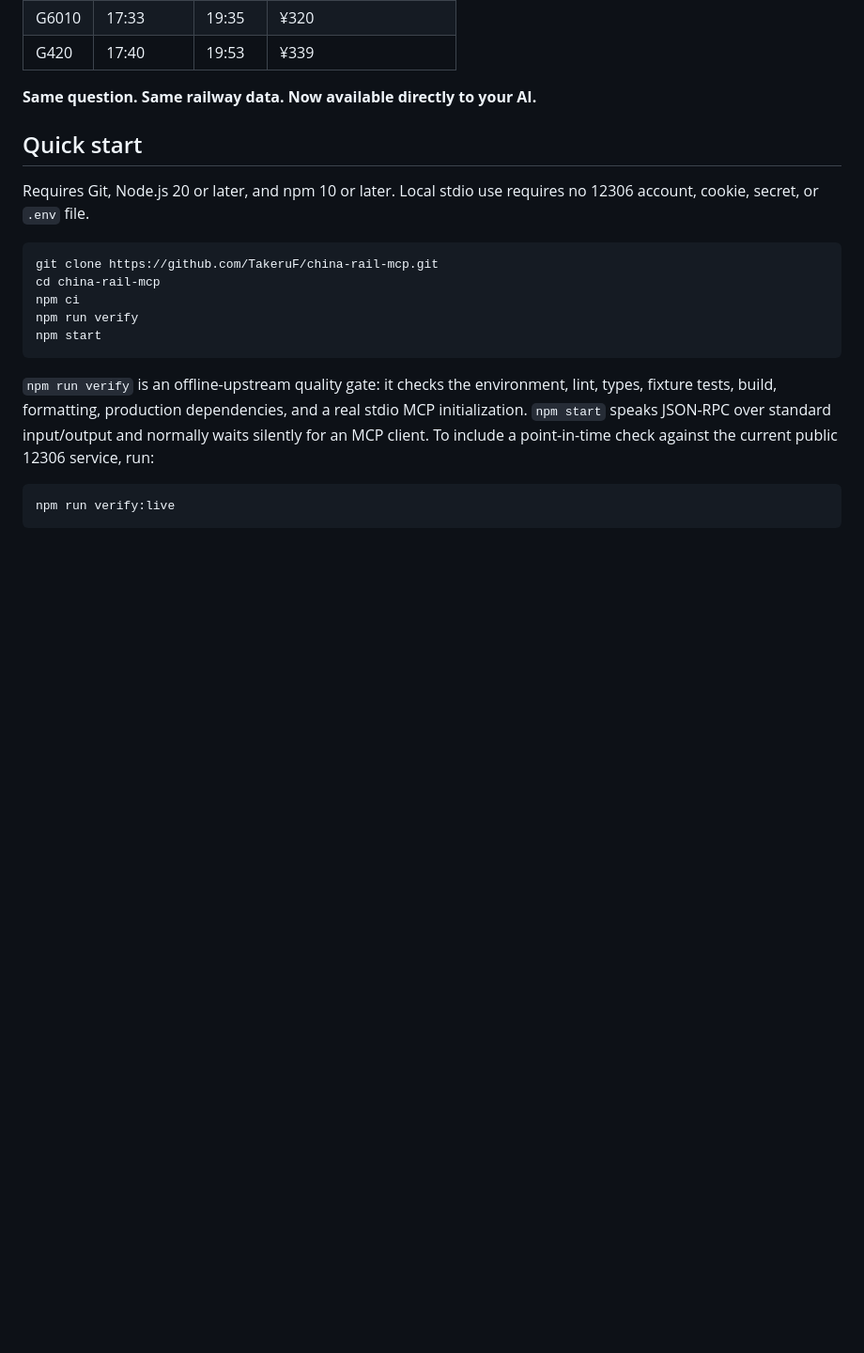
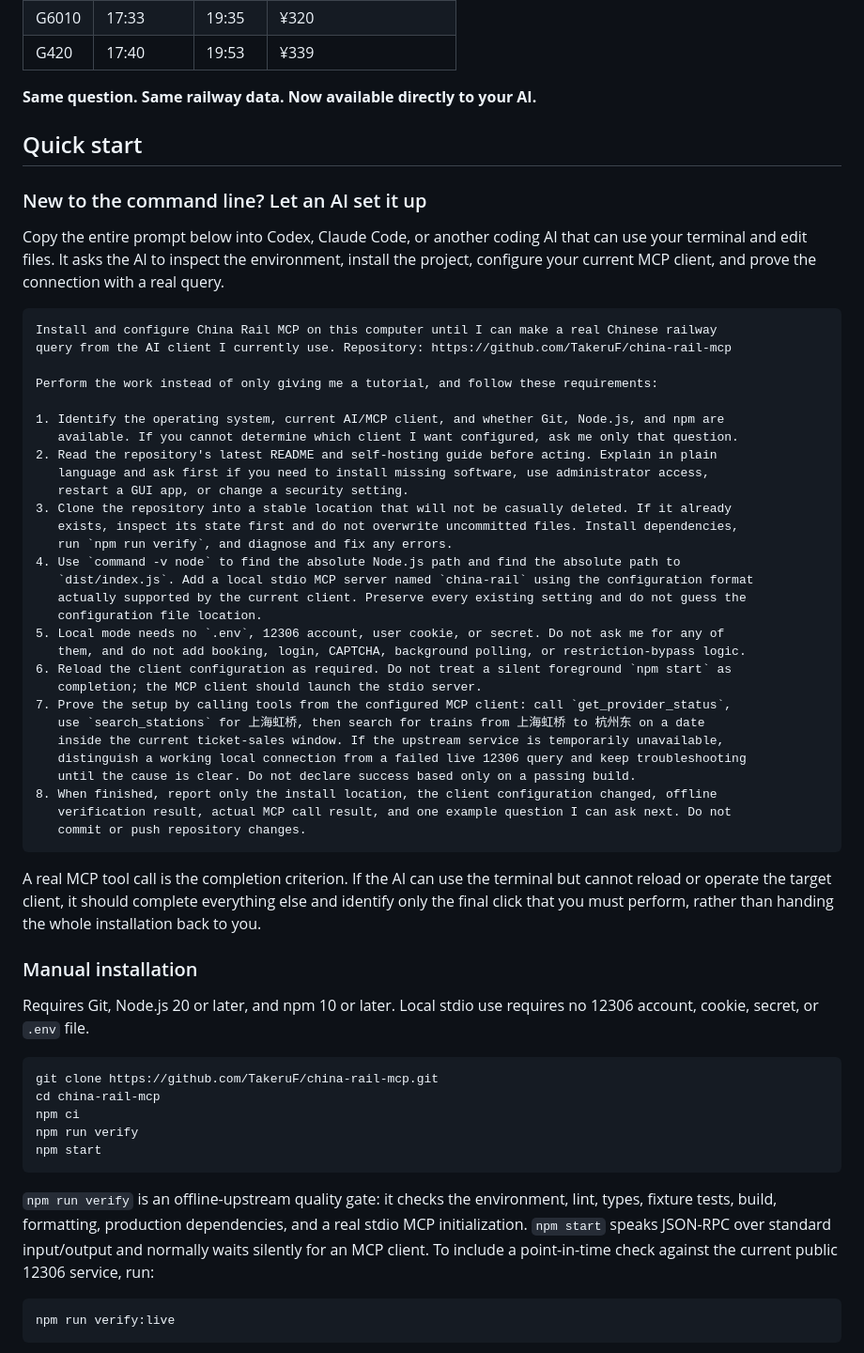
Before and after one commit to TakeruF/china-rail-mcp, a Markdown page: README.en.md, the part around the change. Shown at 94% size. GitHub-like rendering; blank space fills up the shorter version.

Commit message:
docs: add AI-guided quick start

````diff
--- a/README.en.md
+++ b/README.en.md
@@ -51,6 +51,50 @@ reference fares for these representative results:
 **Same question. Same railway data. Now available directly to your AI.**
 
 ## Quick start
+
+### New to the command line? Let an AI set it up
+
+Copy the entire prompt below into Codex, Claude Code, or another coding AI that can use your
+terminal and edit files. It asks the AI to inspect the environment, install the project,
+configure your current MCP client, and prove the connection with a real query.
+
+```text
+Install and configure China Rail MCP on this computer until I can make a real Chinese railway
+query from the AI client I currently use. Repository: https://github.com/TakeruF/china-rail-mcp
+
+Perform the work instead of only giving me a tutorial, and follow these requirements:
+
+1. Identify the operating system, current AI/MCP client, and whether Git, Node.js, and npm are
+   available. If you cannot determine which client I want configured, ask me only that question.
+2. Read the repository's latest README and self-hosting guide before acting. Explain in plain
+   language and ask first if you need to install missing software, use administrator access,
+   restart a GUI app, or change a security setting.
+3. Clone the repository into a stable location that will not be casually deleted. If it already
+   exists, inspect its state first and do not overwrite uncommitted files. Install dependencies,
+   run `npm run verify`, and diagnose and fix any errors.
+4. Use `command -v node` to find the absolute Node.js path and find the absolute path to
+   `dist/index.js`. Add a local stdio MCP server named `china-rail` using the configuration format
+   actually supported by the current client. Preserve every existing setting and do not guess the
+   configuration file location.
+5. Local mode needs no `.env`, 12306 account, user cookie, or secret. Do not ask me for any of
+   them, and do not add booking, login, CAPTCHA, background polling, or restriction-bypass logic.
+6. Reload the client configuration as required. Do not treat a silent foreground `npm start` as
+   completion; the MCP client should launch the stdio server.
+7. Prove the setup by calling tools from the configured MCP client: call `get_provider_status`,
+   use `search_stations` for 上海虹桥, then search for trains from 上海虹桥 to 杭州东 on a date
+   inside the current ticket-sales window. If the upstream service is temporarily unavailable,
+   distinguish a working local connection from a failed live 12306 query and keep troubleshooting
+   until the cause is clear. Do not declare success based only on a passing build.
+8. When finished, report only the install location, the client configuration changed, offline
+   verification result, actual MCP call result, and one example question I can ask next. Do not
+   commit or push repository changes.
+```
+
+A real MCP tool call is the completion criterion. If the AI can use the terminal but cannot
+reload or operate the target client, it should complete everything else and identify only the
+final click that you must perform, rather than handing the whole installation back to you.
+
+### Manual installation
 
 Requires Git, Node.js 20 or later, and npm 10 or later. Local stdio use requires no 12306
 account, cookie, secret, or `.env` file.
````
Also changed, not shown: README.md (+39 -1 lines).
